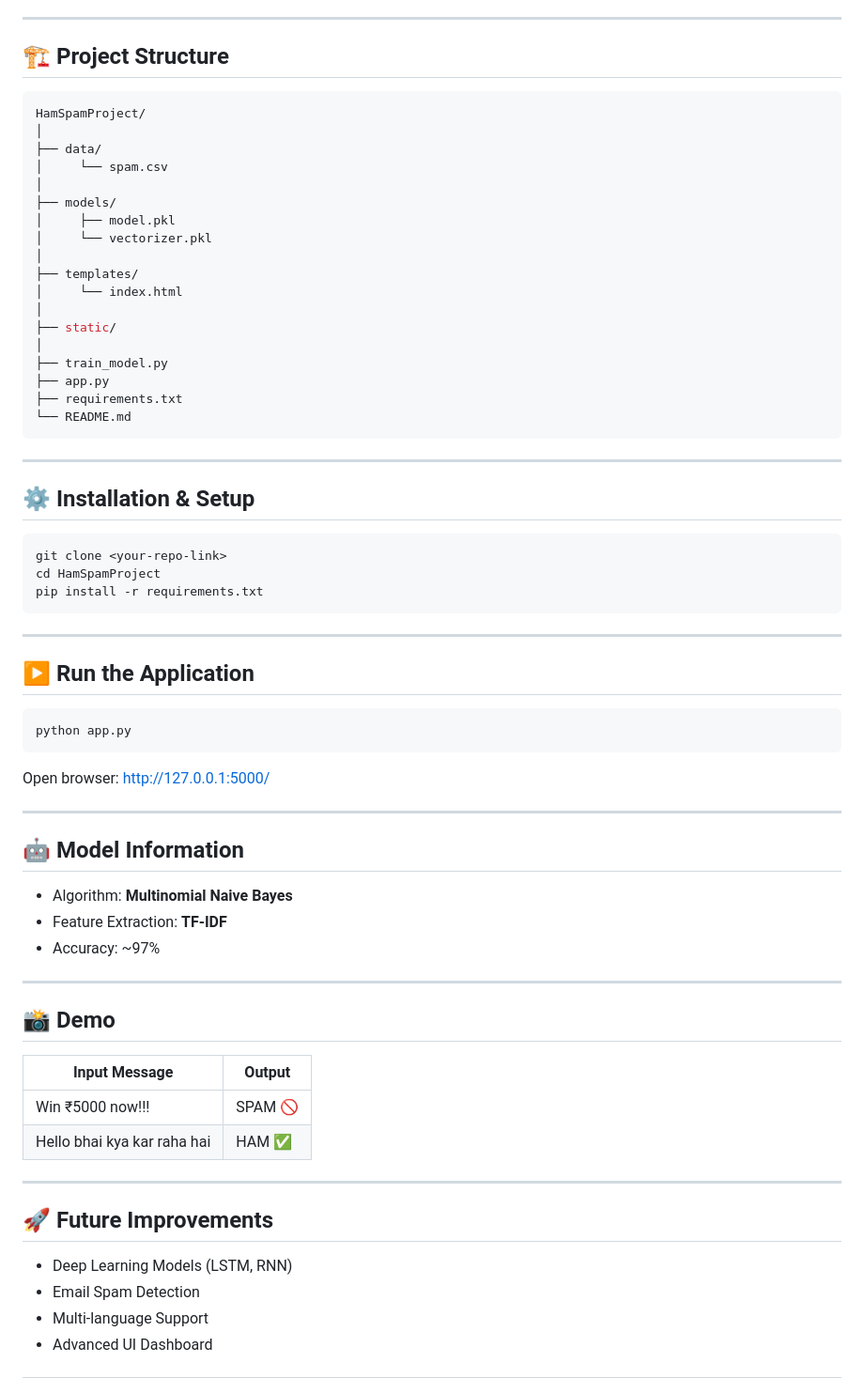
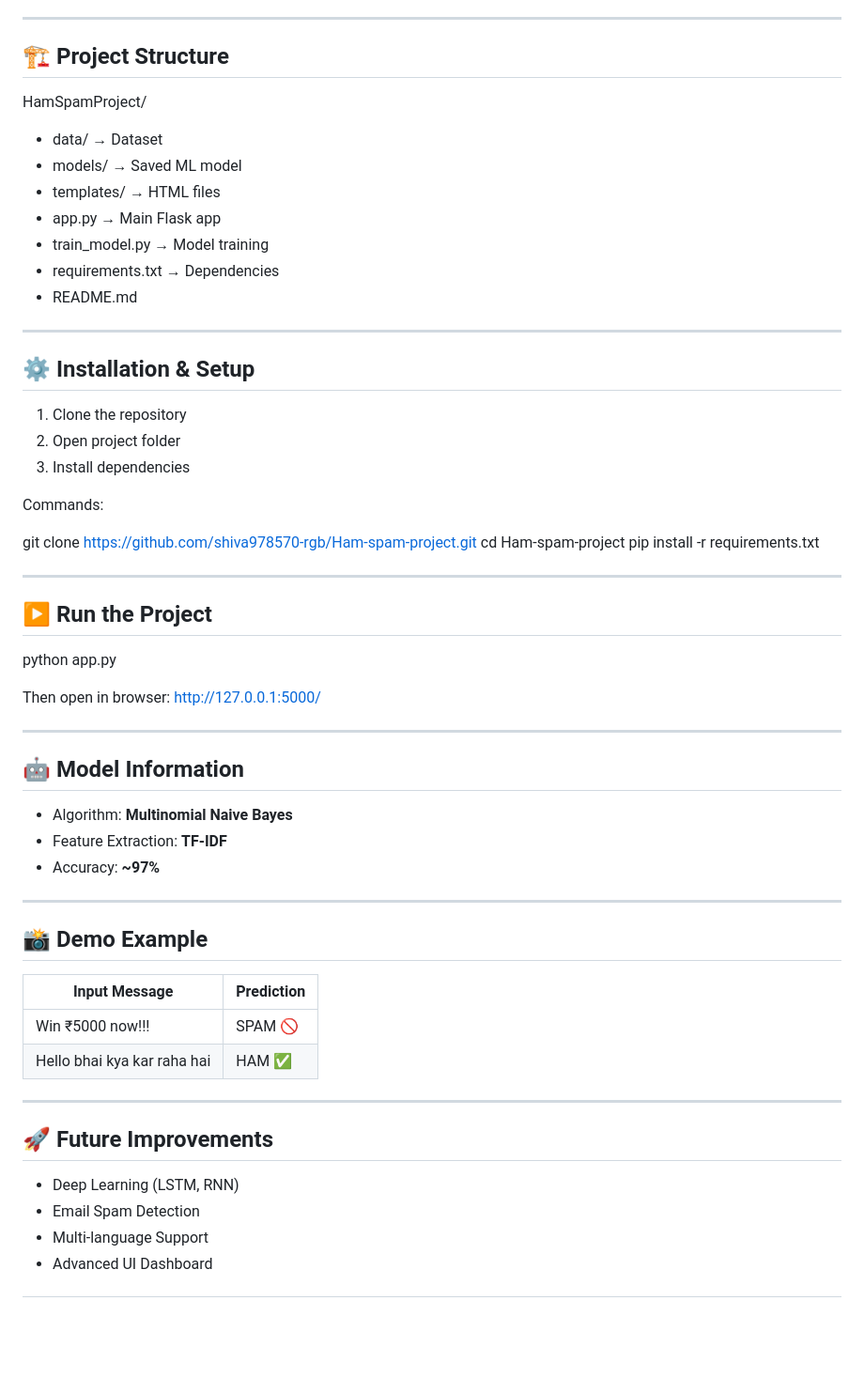
Before and after one commit to shiva978570-rgb/Ham-spam-project, a Markdown page: README.MD, the part around one of its changes. Shown at 94% size. Rendered like a GitHub page; blank space fills up the shorter version.

````diff
--- a/README.MD
+++ b/README.MD
@@ -89,46 +86,37 @@ The model is trained on the **SMS Spam Collection Dataset**, which includes:
 
 ## 🏗️ Project Structure
 
-```bash
 HamSpamProject/
-│
-├── data/
-│     └── spam.csv
-│
-├── models/
-│     ├── model.pkl
-│     └── vectorizer.pkl
-│
-├── templates/
-│     └── index.html
-│
-├── static/
-│
-├── train_model.py
-├── app.py
-├── requirements.txt
-└── README.md
-```
+
+* data/ → Dataset
+* models/ → Saved ML model
+* templates/ → HTML files
+* app.py → Main Flask app
+* train_model.py → Model training
+* requirements.txt → Dependencies
+* README.md
 
 ---
 
 ## ⚙️ Installation & Setup
 
-```bash
-git clone <your-repo-link>
-cd HamSpamProject
+1. Clone the repository
+2. Open project folder
+3. Install dependencies
+
+Commands:
+
+git clone https://github.com/shiva978570-rgb/Ham-spam-project.git
+cd Ham-spam-project
 pip install -r requirements.txt
-```
 
 ---
 
-## ▶️ Run the Application
+## ▶️ Run the Project
 
-```bash
 python app.py
-```
 
-Open browser:
+Then open in browser:
 http://127.0.0.1:5000/
 
 ---
@@ -137,22 +125,22 @@ http://127.0.0.1:5000/
 
 * Algorithm: **Multinomial Naive Bayes**
 * Feature Extraction: **TF-IDF**
-* Accuracy: ~97%
+* Accuracy: **~97%**
 
 ---
 
-## 📸 Demo
+## 📸 Demo Example
 
-| Input Message               | Output  |
-| --------------------------- | ------- |
-| Win ₹5000 now!!!            | SPAM 🚫 |
-| Hello bhai kya kar raha hai | HAM ✅   |
+| Input Message               | Prediction |
+| --------------------------- | ---------- |
+| Win ₹5000 now!!!            | SPAM 🚫    |
+| Hello bhai kya kar raha hai | HAM ✅      |
 
 ---
 
 ## 🚀 Future Improvements
 
-* Deep Learning Models (LSTM, RNN)
+* Deep Learning (LSTM, RNN)
 * Email Spam Detection
 * Multi-language Support
 * Advanced UI Dashboard
````
Also changed, not shown: other parts of README.MD (+53 -46 lines).
